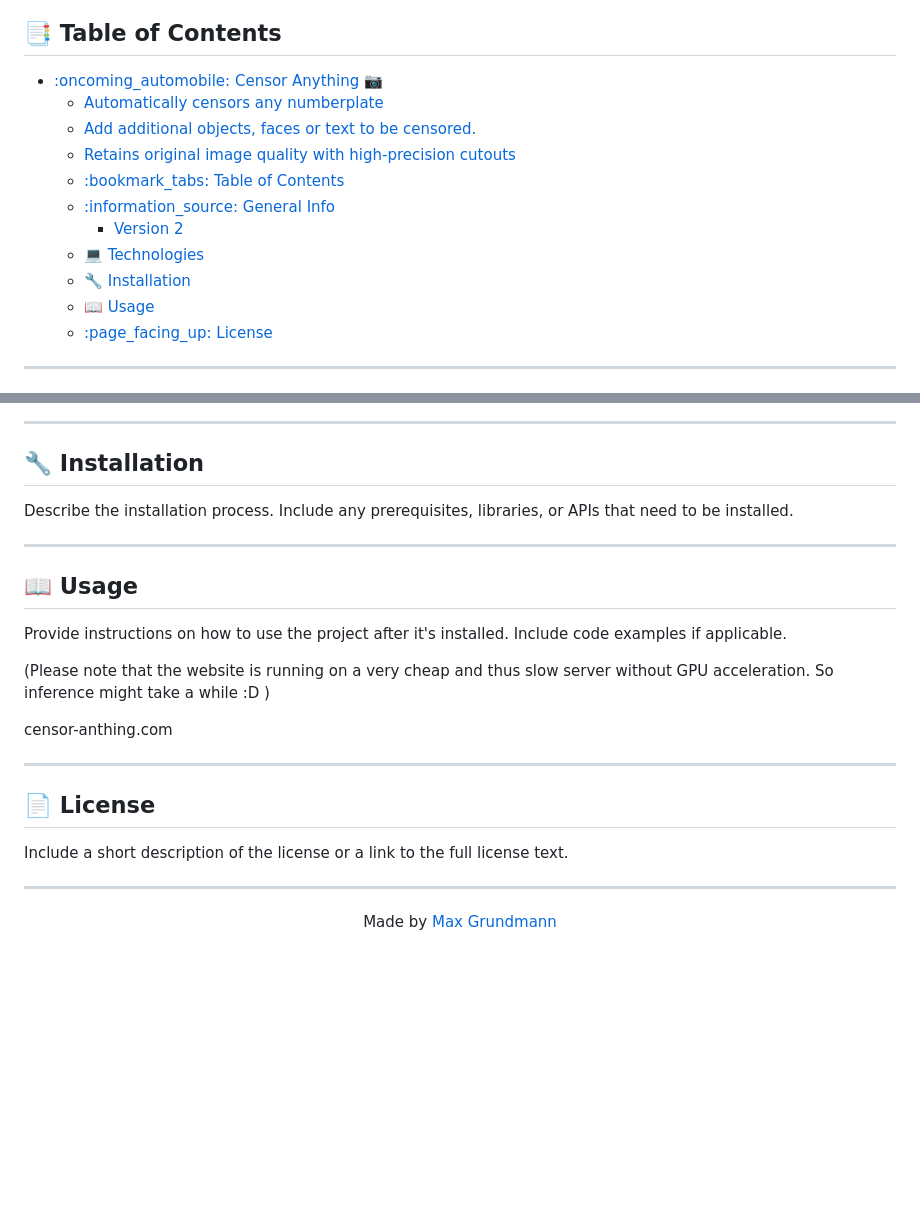
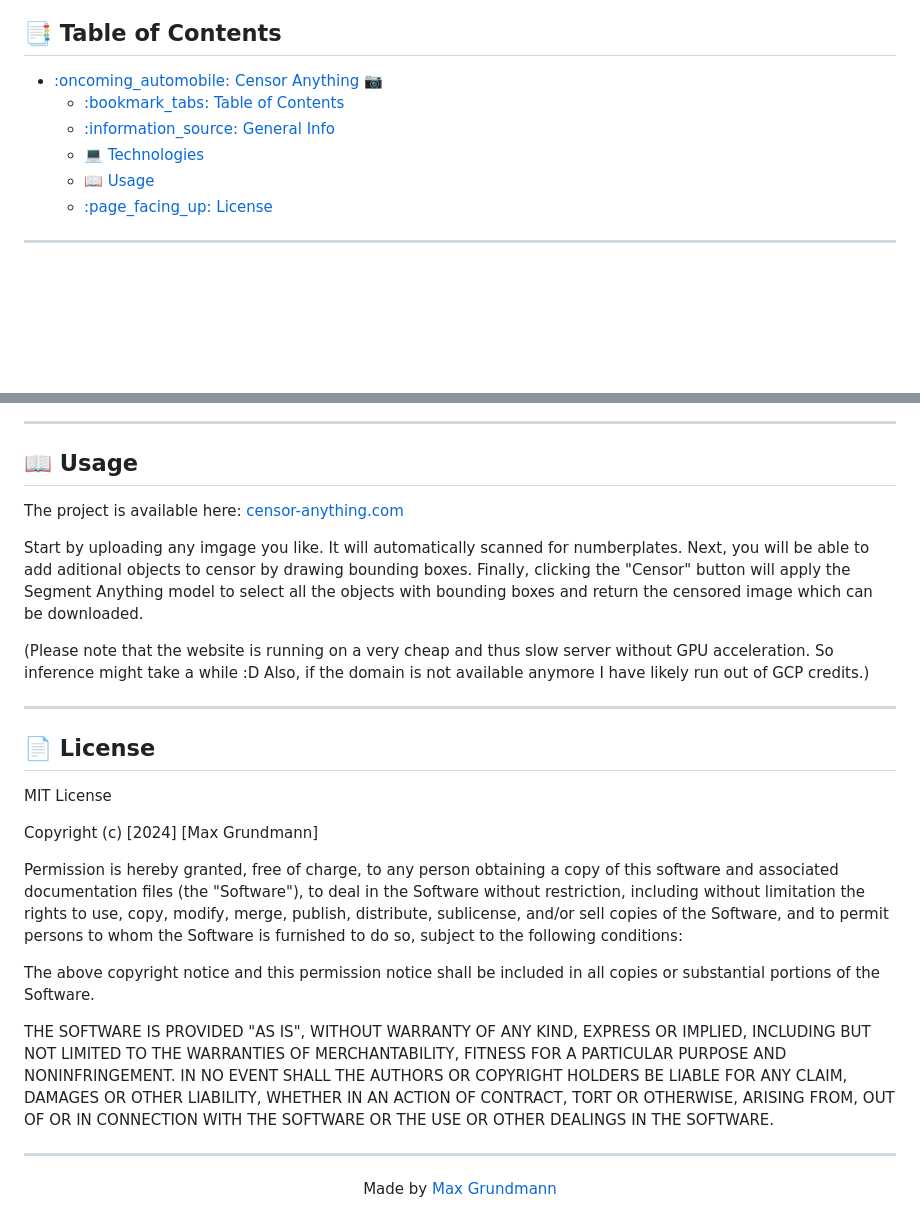
Before and after one commit to max-gmann/CensorAnything, a Markdown page: README.md, 2 parts joined by grey strips. Drawn GitHub-style; blank space fills up the shorter version.

Commit message:
added license

```diff
--- a/README.md
+++ b/README.md
@@ -32,14 +32,9 @@
 
 ## :bookmark_tabs: Table of Contents
 - [:oncoming\_automobile: Censor Anything :camera:](#oncoming_automobile-censor-anything-camera)
-    - [Automatically censors any numberplate](#automatically-censors-any-numberplate)
-    - [Add additional objects, faces or text to be censored.](#add-additional-objects-faces-or-text-to-be-censored)
-    - [Retains original image quality with high-precision cutouts](#retains-original-image-quality-with-high-precision-cutouts)
   - [:bookmark\_tabs: Table of Contents](#bookmark_tabs-table-of-contents)
   - [:information\_source: General Info](#information_source-general-info)
-    - [Version 2](#version-2)
   - [:computer: Technologies](#computer-technologies)
-  - [:wrench: Installation](#wrench-installation)
   - [:book: Usage](#book-usage)
   - [:page\_facing\_up: License](#page_facing_up-license)
 
@@ -80,22 +75,38 @@ Seeing a impressive zero-shot demo of Meta AI's [Segment Anything model](https:/
 
 ---
 
-## :wrench: Installation
-Describe the installation process. Include any prerequisites, libraries, or APIs that need to be installed.
+## :book: Usage
 
----
+The project is available here: [censor-anything.com](censor-anything.com)
 
-## :book: Usage
-Provide instructions on how to use the project after it's installed. Include code examples if applicable.
+Start by uploading any imgage you like. It will automatically scanned for numberplates. Next, you will be able to add aditional objects to censor by drawing bounding boxes. Finally, clicking the "Censor" button will apply the Segment Anything model to select all the objects with bounding boxes and return the censored image which can be downloaded.
 
-(Please note that the website is running on a very cheap and thus slow server without GPU acceleration. So inference might take a while :D )
-
-censor-anthing.com
+(Please note that the website is running on a very cheap and thus slow server without GPU acceleration. So inference might take a while :D Also, if the domain is not available anymore I have likely run out of GCP credits.)
 
 ---
 
 ## :page_facing_up: License
-Include a short description of the license or a link to the full license text.
+MIT License
+
+Copyright (c) [2024] [Max Grundmann]
+
+Permission is hereby granted, free of charge, to any person obtaining a copy
+of this software and associated documentation files (the "Software"), to deal
+in the Software without restriction, including without limitation the rights
+to use, copy, modify, merge, publish, distribute, sublicense, and/or sell
+copies of the Software, and to permit persons to whom the Software is
+furnished to do so, subject to the following conditions:
+
+The above copyright notice and this permission notice shall be included in all
+copies or substantial portions of the Software.
+
+THE SOFTWARE IS PROVIDED "AS IS", WITHOUT WARRANTY OF ANY KIND, EXPRESS OR
+IMPLIED, INCLUDING BUT NOT LIMITED TO THE WARRANTIES OF MERCHANTABILITY,
+FITNESS FOR A PARTICULAR PURPOSE AND NONINFRINGEMENT. IN NO EVENT SHALL THE
+AUTHORS OR COPYRIGHT HOLDERS BE LIABLE FOR ANY CLAIM, DAMAGES OR OTHER
+LIABILITY, WHETHER IN AN ACTION OF CONTRACT, TORT OR OTHERWISE, ARISING FROM,
+OUT OF OR IN CONNECTION WITH THE SOFTWARE OR THE USE OR OTHER DEALINGS IN THE
+SOFTWARE.
 
 ---
 
```
Also changed, not shown: other parts of README.md (+1 -1 lines).
